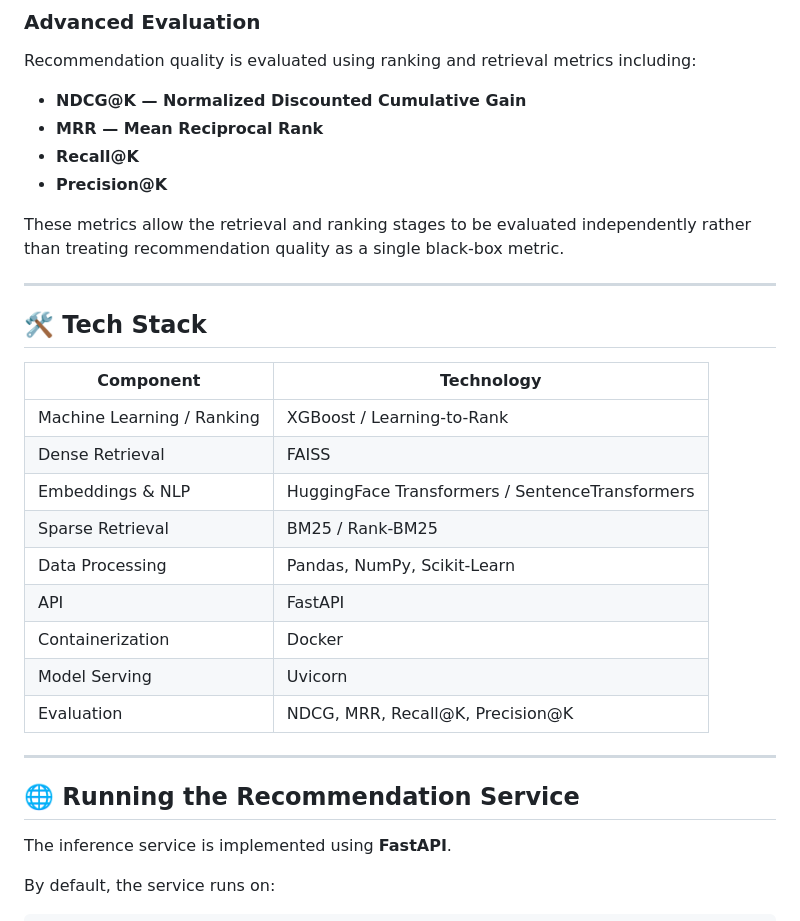
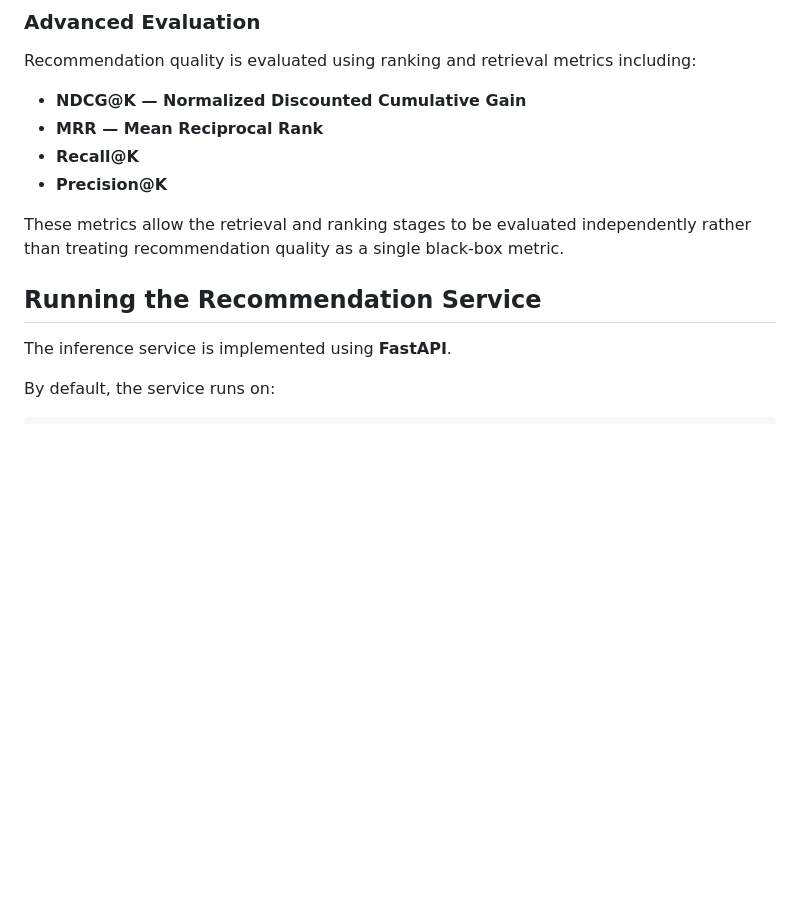
Before and after one commit to arpit196/MediumArticleRecommender, a Markdown page: README.md, the part around one of its changes. GitHub-like rendering; blank space fills up the shorter version.

```diff
--- a/README.md
+++ b/README.md
@@ -98,25 +98,8 @@ Recommendation quality is evaluated using ranking and retrieval metrics includin
 
 These metrics allow the retrieval and ranking stages to be evaluated independently rather than treating recommendation quality as a single black-box metric.
 
----
 
-## 🛠️ Tech Stack
-
-| Component                  | Technology                                      |
-| -------------------------- | ----------------------------------------------- |
-| Machine Learning / Ranking | XGBoost / Learning-to-Rank                      |
-| Dense Retrieval            | FAISS                                           |
-| Embeddings & NLP           | HuggingFace Transformers / SentenceTransformers |
-| Sparse Retrieval           | BM25 / Rank-BM25                                |
-| Data Processing            | Pandas, NumPy, Scikit-Learn                     |
-| API                        | FastAPI                                         |
-| Containerization           | Docker                                          |
-| Model Serving              | Uvicorn                                         |
-| Evaluation                 | NDCG, MRR, Recall@K, Precision@K                |
-
----
-
-## 🌐 Running the Recommendation Service
+## Running the Recommendation Service
 
 The inference service is implemented using **FastAPI**.
 
```
Also changed, not shown: other parts of README.md (+0 -33 lines).
